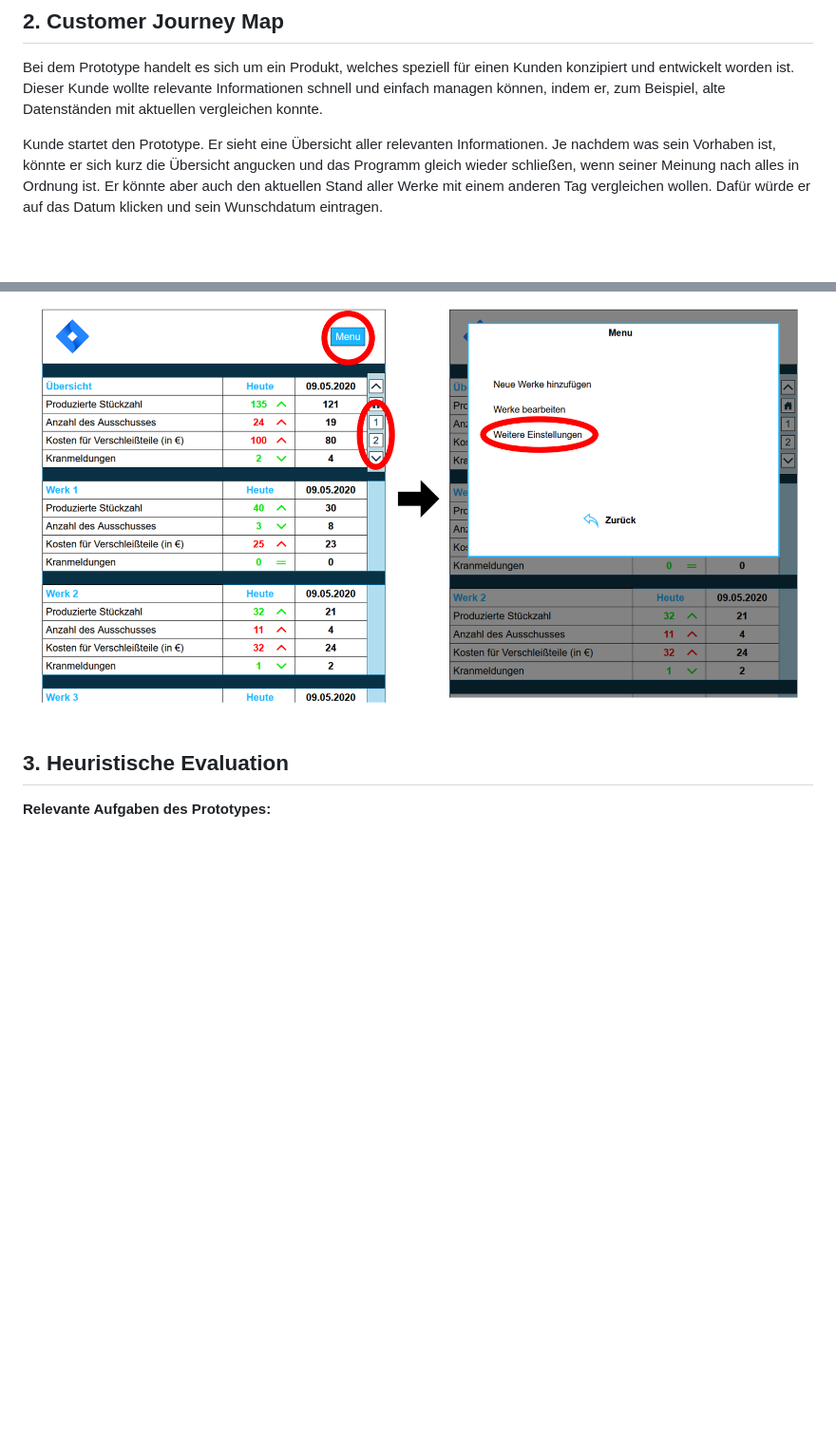
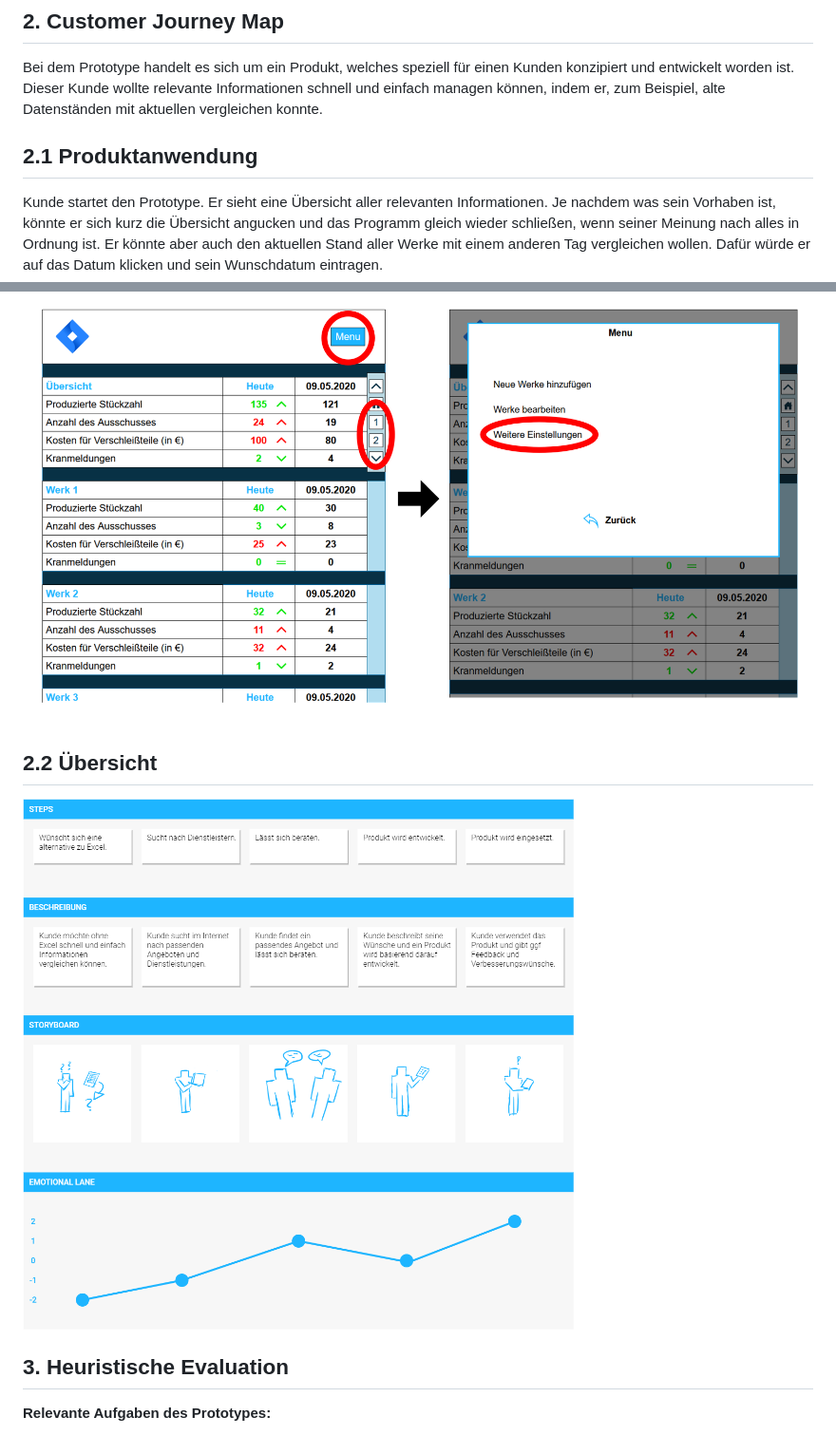
Before and after one commit to ar134/IFD-SoSe20, a Markdown page: Endaufgabe/Endaufgabe.md, 2 parts joined by grey strips. Shown: that part at 95% size. GitHub-like rendering; pictures changed too: Endaufgabe/CJM.png (added); blank space fills up the shorter version.

```diff
--- a/Endaufgabe/Endaufgabe.md
+++ b/Endaufgabe/Endaufgabe.md
@@ -4,6 +4,8 @@
 
 ## 2. Customer Journey Map
 Bei dem Prototype handelt es sich um ein Produkt, welches speziell für einen Kunden konzipiert und entwickelt worden ist. Dieser Kunde wollte relevante Informationen schnell und einfach managen können, indem er, zum Beispiel, alte Datenständen mit aktuellen vergleichen konnte.
+
+## 2.1 Produktanwendung
 
 Kunde startet den Prototype. Er sieht eine Übersicht aller relevanten Informationen.
 Je nachdem was sein Vorhaben ist, könnte er sich kurz die Übersicht angucken und das Programm gleich wieder schließen, wenn seiner Meinung nach alles in Ordnung ist. Er könnte aber auch den aktuellen Stand aller Werke mit einem anderen Tag vergleichen wollen. Dafür würde er auf das Datum klicken und sein Wunschdatum eintragen.
@@ -21,6 +23,10 @@ Der Kunde könnte aber auch gleich erkennen, dass eine gewünschte Information n
 Falls der Nutzer ein bestimmtes Werk gerne im Auge behalten und jederzeit zu diesem springen würde, könnte er die einzelnen Buttons rechts im Navigationsmenü anpassen. So könnte er gleich z.B. zum 4ten Werk springen.
 
 ![Alt-Text](ID_Abgabe_4.png)
+
+## 2.2 Übersicht
+
+![Alt-Text](CJM.png)
 
 ## 3. Heuristische Evaluation
 
```
